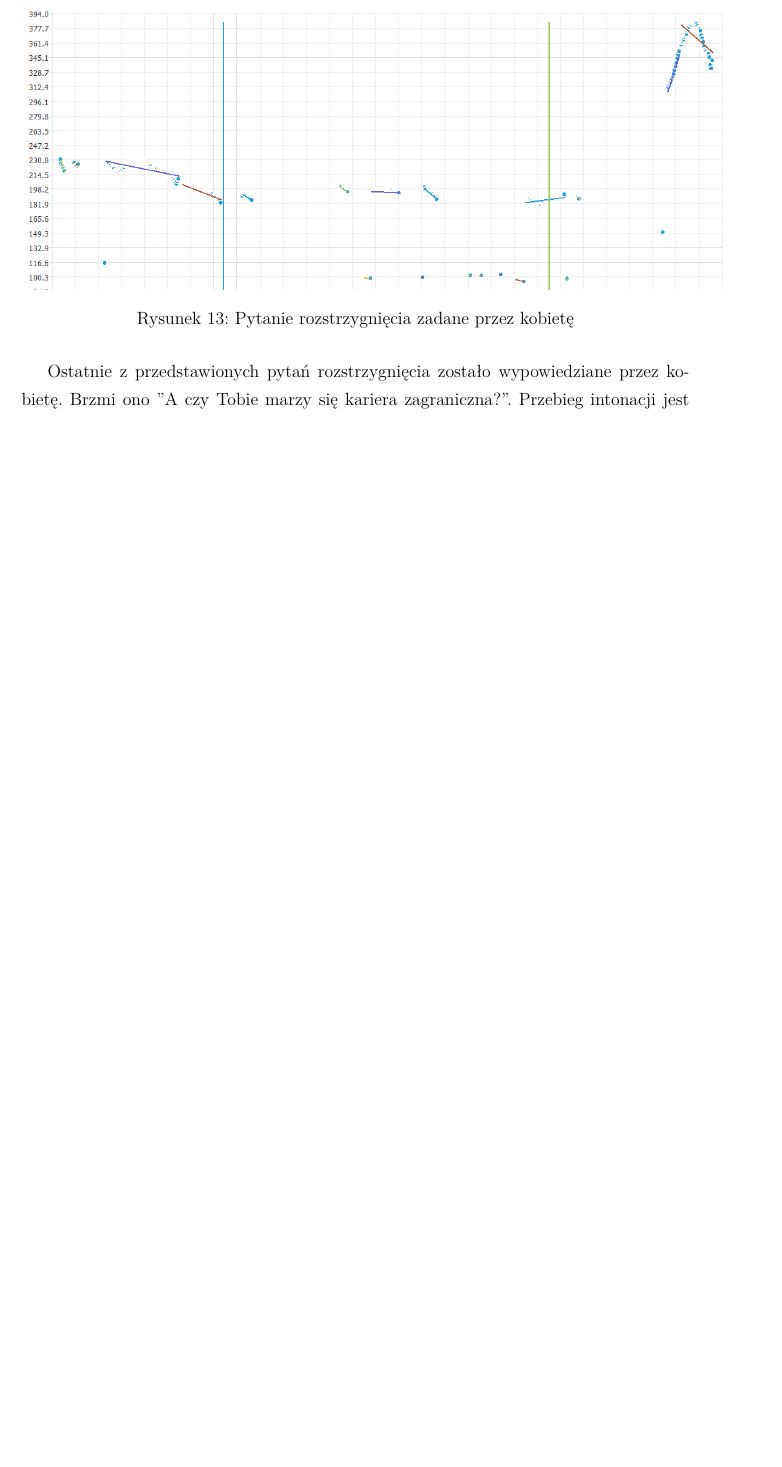
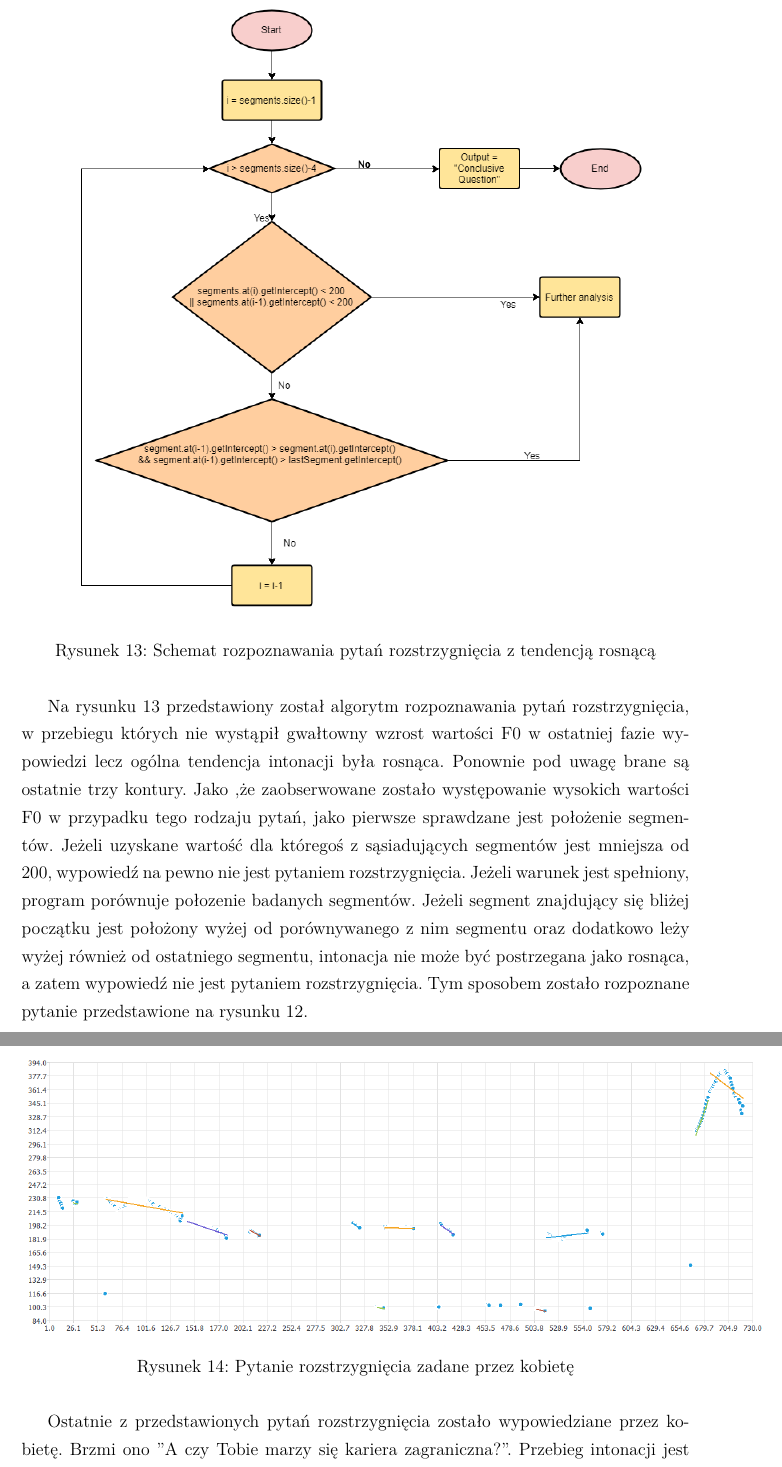
Before and after one commit to rc000/IntonationAnalysis, a LaTeX thesis (praca_dyplomowa_rafal_cieslak/praca_dyplomowa.tex): part of page 35 of 45 before the commit and two parts of pages 36 and 37 of 46 after it, the two joined at a grey line, cut at the place of the change, the shorter picture padded with empty space. Compiled offline with pdfLaTeX.

Commit message:
update, update

```diff
--- a/praca_dyplomowa_rafal_cieslak/praca_dyplomowa.tex
+++ b/praca_dyplomowa_rafal_cieslak/praca_dyplomowa.tex
@@ -698,7 +697,16 @@ Pytanie, którego intonacja została przedstawiona na rysunku 11, brzmi ''Może
  \FloatBarrier
 \begin{figure}[h]
 \centering
-\includegraphics[scale=0.7]{pytanie_rozstrzygniecia_3_kobieta.png}
+\includegraphics[scale=0.9]{conclusive2.png}
+\caption{Schemat rozpoznawania pytań rozstrzygnięcia z tendencją rosnącą}
+\end{figure}
+\FloatBarrier
+Na rysunku 13 przedstawiony został algorytm rozpoznawania pytań rozstrzygnięcia, w przebiegu których nie wystąpił gwałtowny wzrost wartości F0 w ostatniej fazie wypowiedzi lecz ogólna tendencja intonacji była rosnąca.
+Ponownie pod uwagę brane są ostatnie trzy kontury. Jako ,że zaobserwowane zostało występowanie wysokich wartości F0 w przypadku tego rodzaju pytań, jako pierwsze sprawdzane jest położenie segmentów. Jeżeli uzyskane wartość dla któregoś z sąsiadujących segmentów jest mniejsza od 200, wypowiedź na pewno nie jest pytaniem rozstrzygnięcia. Jeżeli warunek jest spełniony, program porównuje połozenie badanych segmentów. Jeżeli segment znajdujący się bliżej początku jest położony wyżej od porównywanego z nim segmentu oraz dodatkowo leży wyżej również od ostatniego segmentu, intonacja nie może być postrzegana jako rosnąca, a zatem wypowiedź nie jest pytaniem rozstrzygnięcia. Tym sposobem zostało rozpoznane pytanie przedstawione na rysunku 12.
+ \FloatBarrier
+\begin{figure}[h]
+\centering
+\includegraphics[scale=0.65]{pytanie_rozstrzygniecia_3_kobieta.png}
 \caption{Pytanie rozstrzygnięcia zadane przez kobietę}
 \end{figure}
 \FloatBarrier
```
Also changed, not shown: praca_dyplomowa_rafal_cieslak/conclusive2.png (added), praca_dyplomowa_rafal_cieslak/praca_dyplomowa.pdf, praca_dyplomowa_rafal_cieslak/pytanie_rozstrzygniecia_3_kobieta.png, praca_dyplomowa_rafal_cieslak/pytanie_uzupelnienia_marynarz.png, praca_dyplomowa_rafal_cieslak/praca_dyplomowa.tex (7 more changed lines), 6 other files.
